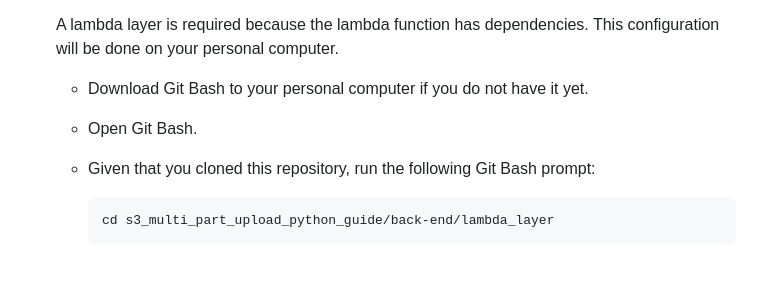
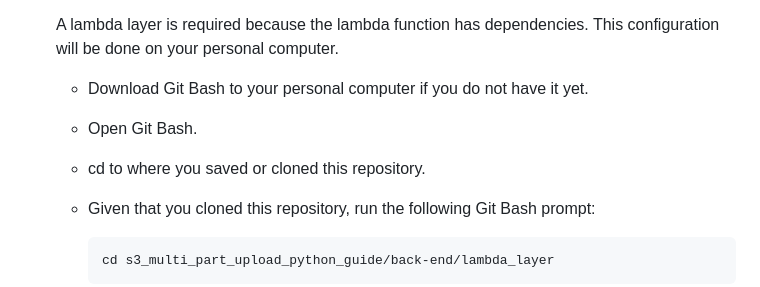
Before and after one commit to JakeCroz1/s3_multi_part_upload_python_guide, a Markdown page: README.md, the part around the change. Drawn GitHub-style; blank space fills up the shorter version.

Commit message:
Added extra instructions to Create Lambda Layer.

````diff
--- a/README.md
+++ b/README.md
@@ -209,6 +209,7 @@ Its main responsibilities include:
 
     - Download Git Bash to your personal computer if you do not have it yet.
     - Open Git Bash.
+    - cd to where you saved or cloned this repository.
     - Given that you cloned this repository, run the following Git Bash prompt:
 
         ```
````
